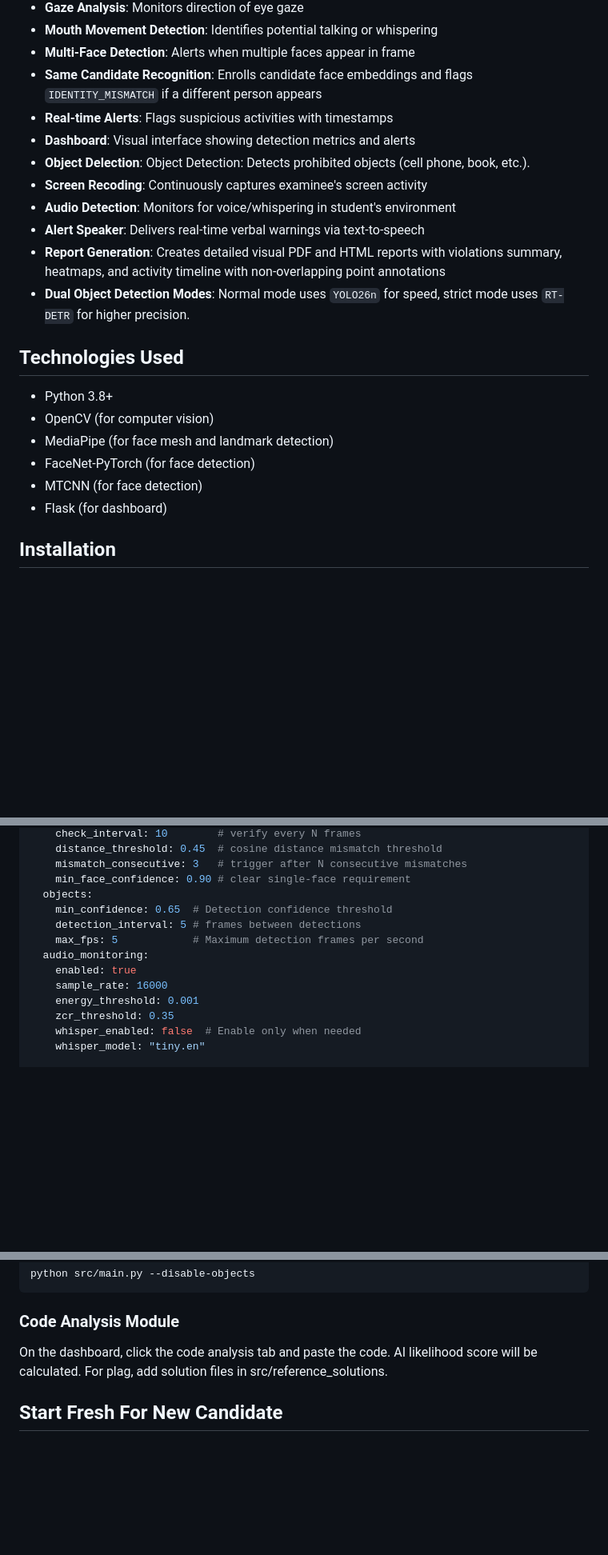
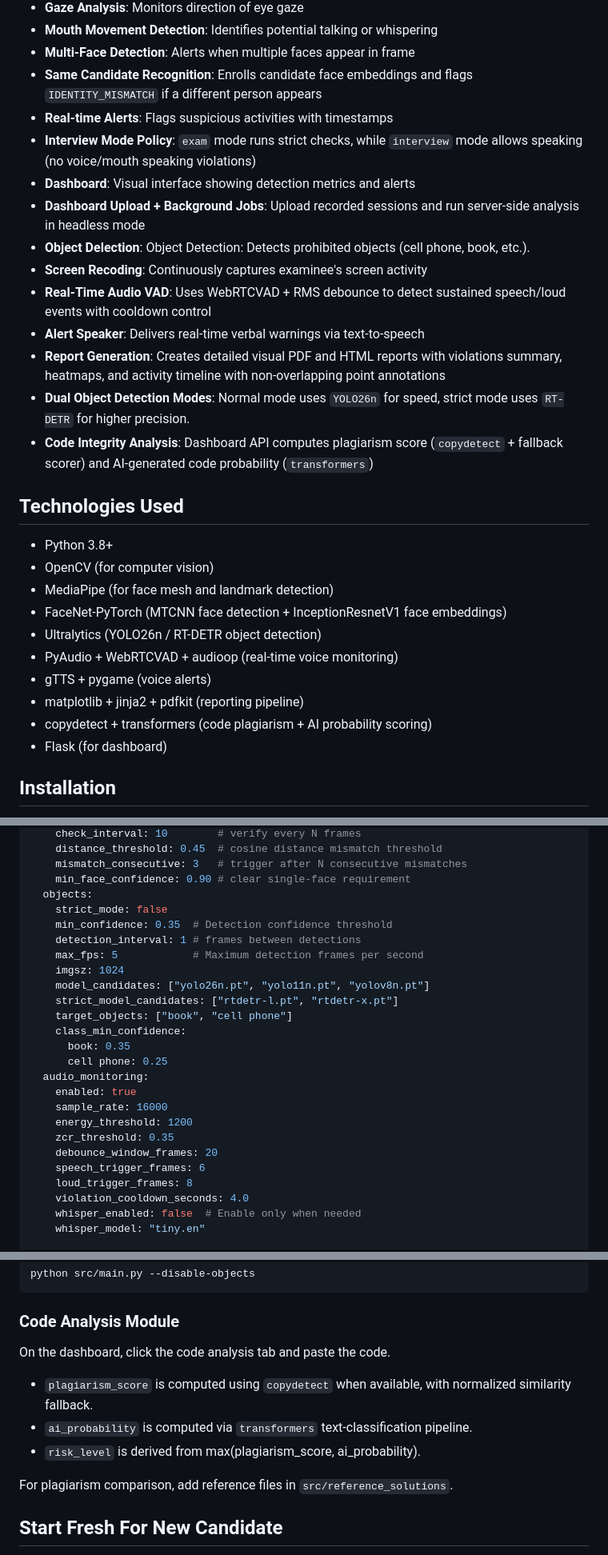
Before and after one commit to kaus-04/anti-cheat-proctoring-tool, a Markdown page: README.md, 3 parts joined by grey strips. Shown at 80% size. Rendered like a GitHub page; blank space fills up the shorter version.

Commit message:
new info

````diff
--- a/README.md
+++ b/README.md
@@ -13,13 +13,16 @@ A computer vision system that detects suspicious activities during online exams
 - **Multi-Face Detection**: Alerts when multiple faces appear in frame
 - **Same Candidate Recognition**: Enrolls candidate face embeddings and flags `IDENTITY_MISMATCH` if a different person appears
 - **Real-time Alerts**: Flags suspicious activities with timestamps
+- **Interview Mode Policy**: `exam` mode runs strict checks, while `interview` mode allows speaking (no voice/mouth speaking violations)
 - **Dashboard**: Visual interface showing detection metrics and alerts
+- **Dashboard Upload + Background Jobs**: Upload recorded sessions and run server-side analysis in headless mode
 - **Object Delection**: Object Detection: Detects prohibited objects (cell phone, book, etc.).
 - **Screen Recoding**: Continuously captures examinee's screen activity
-- **Audio Detection**: Monitors for voice/whispering in student's environment
+- **Real-Time Audio VAD**: Uses WebRTCVAD + RMS debounce to detect sustained speech/loud events with cooldown control
 - **Alert Speaker**: Delivers real-time verbal warnings via text-to-speech
 - **Report Generation**: Creates detailed visual PDF and HTML reports with violations summary, heatmaps, and activity timeline with non-overlapping point annotations
 - **Dual Object Detection Modes**: Normal mode uses `YOLO26n` for speed, strict mode uses `RT-DETR` for higher precision.
+- **Code Integrity Analysis**: Dashboard API computes plagiarism score (`copydetect` + fallback scorer) and AI-generated code probability (`transformers`)
 
 
 ## Technologies Used
@@ -27,8 +30,12 @@ A computer vision system that detects suspicious activities during online exams
 - Python 3.8+
 - OpenCV (for computer vision)
 - MediaPipe (for face mesh and landmark detection)
-- FaceNet-PyTorch (for face detection)
-- MTCNN (for face detection)
+- FaceNet-PyTorch (MTCNN face detection + InceptionResnetV1 face embeddings)
+- Ultralytics (YOLO26n / RT-DETR object detection)
+- PyAudio + WebRTCVAD + audioop (real-time voice monitoring)
+- gTTS + pygame (voice alerts)
+- matplotlib + jinja2 + pdfkit (reporting pipeline)
+- copydetect + transformers (code plagiarism + AI probability scoring)
 - Flask (for dashboard)
 
 ## Installation
@@ -88,14 +95,26 @@ detection:
     mismatch_consecutive: 3   # trigger after N consecutive mismatches
     min_face_confidence: 0.90 # clear single-face requirement
   objects:
-    min_confidence: 0.65  # Detection confidence threshold
-    detection_interval: 5 # frames between detections
+    strict_mode: false
+    min_confidence: 0.35  # Detection confidence threshold
+    detection_interval: 1 # frames between detections
     max_fps: 5            # Maximum detection frames per second
+    imgsz: 1024
+    model_candidates: ["yolo26n.pt", "yolo11n.pt", "yolov8n.pt"]
+    strict_model_candidates: ["rtdetr-l.pt", "rtdetr-x.pt"]
+    target_objects: ["book", "cell phone"]
+    class_min_confidence:
+      book: 0.35
+      cell phone: 0.25
   audio_monitoring:
     enabled: true
     sample_rate: 16000
-    energy_threshold: 0.001
+    energy_threshold: 1200
     zcr_threshold: 0.35
+    debounce_window_frames: 20
+    speech_trigger_frames: 6
+    loud_trigger_frames: 8
+    violation_cooldown_seconds: 4.0
     whisper_enabled: false  # Enable only when needed
     whisper_model: "tiny.en"
 
@@ -202,8 +221,12 @@ python src/main.py --disable-objects
 ```
 ### Code Analysis Module
 
-On the dashboard, click the code analysis tab and paste the code. AI likelihood score will be calculated.
-For plag, add solution files in src/reference_solutions.
+On the dashboard, click the code analysis tab and paste the code.
+- `plagiarism_score` is computed using `copydetect` when available, with normalized similarity fallback.
+- `ai_probability` is computed via `transformers` text-classification pipeline.
+- `risk_level` is derived from max(plagiarism_score, ai_probability).
+
+For plagiarism comparison, add reference files in `src/reference_solutions`.
 
 ## Start Fresh For New Candidate
 
````
